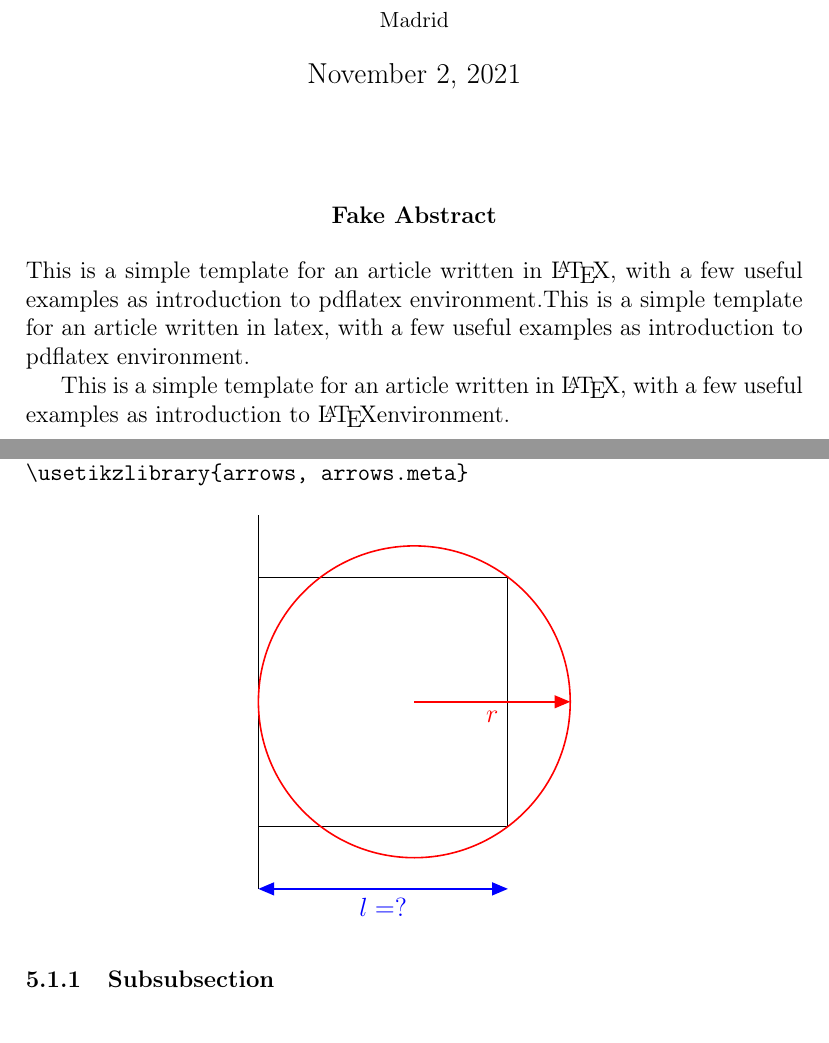
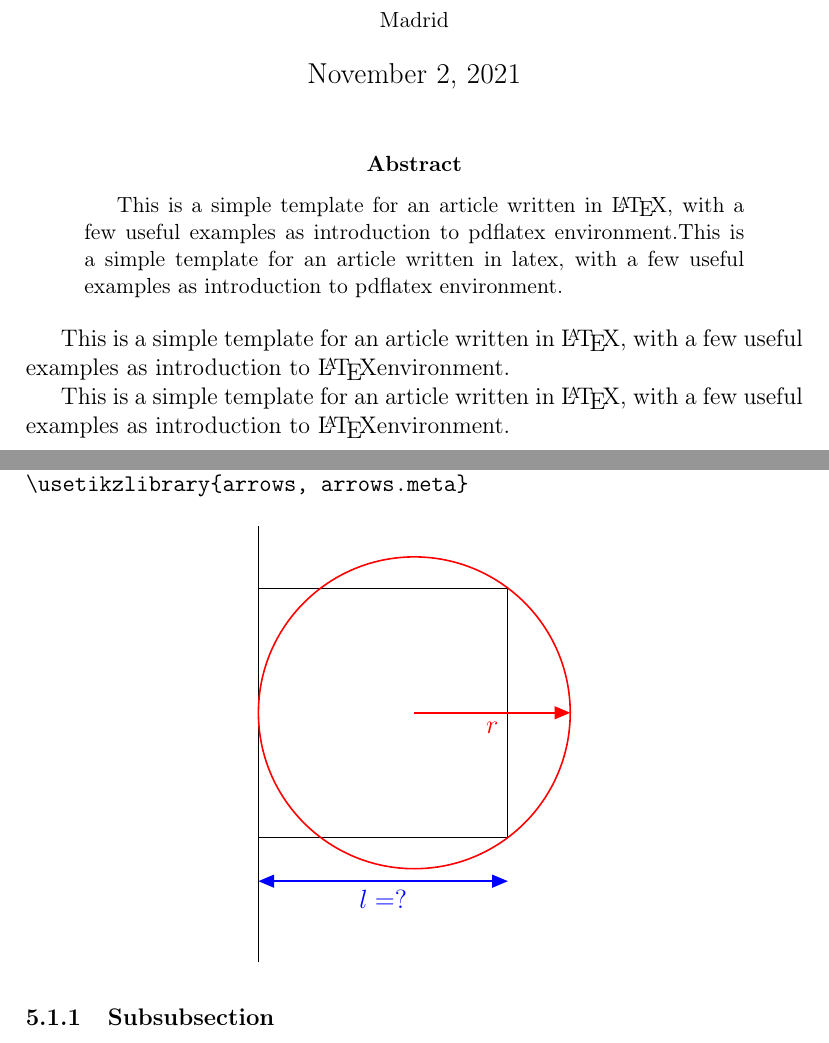
Before and after one commit to manuelmenendez/latex_templates, a LaTeX paper (article/article.tex): two parts of pages 1 and 10 of 16, joined at a grey line, cut so that both start at the same text. Compiled offline with pdfLaTeX.

Commit message:
Resolved the problem with \abstract{} and the \usepackage{parkip}.

```diff
--- a/article/article.tex
+++ b/article/article.tex
@@ -79,16 +79,20 @@
 
 \maketitle
 
-
+\begin{abstract}
+This is a simple template for an article written in \LaTeX, with a few useful examples as introduction to pdflatex environment.This is a simple template for an article written in latex, with a few useful examples as introduction to pdflatex environment.
+\end{abstract}
 
 %\abstract{
 %This is a simple template for an article written in \LaTeX, with a few useful examples as introduction to \LaTeX environment.}
 
-\bigskip
-\begin{center}
-\textbf{Fake Abstract}
-\end{center}
-This is a simple template for an article written in \LaTeX, with a few useful examples as introduction to pdflatex environment.This is a simple template for an article written in latex, with a few useful examples as introduction to pdflatex environment.
+%\bigskip
+%\begin{center}
+%\textbf{Fake Abstract}
+%\end{center}
+%This is a simple template for an article written in \LaTeX, with a few useful examples as introduction to pdflatex environment.This is a simple template for an article written in latex, with a few useful examples as introduction to pdflatex environment.
+
+This is a simple template for an article written in \LaTeX, with a few useful examples as introduction to \LaTeX environment.
 
 This is a simple template for an article written in \LaTeX, with a few useful examples as introduction to \LaTeX environment.
 
@@ -391,10 +394,10 @@ Know the version with TikZ graphics package \verb|\usepackage{tikz}| and \newlin
 \begin{center}
 \begin{tikzpicture}[scale=1.1, transform shape]
 \draw (0,0) -- (4,0) -- (4,4) -- (0,4) -- cycle;
-\draw[thick] (0,-1) -- (0,5);
+\draw[thick] (0,-2) -- (0,5);
 \draw[red,thick] (2.5,2) circle (2.5cm);
 \draw[>=triangle 45,->,red,thick] (2.5,2) -- (5,2) node[midway,below] {$r$};
-\draw[>=triangle 45,<->,blue,thick] (0,-1) -- (4,-1) node[midway,below] {$l=?$};
+\draw[>=triangle 45,<->,blue,thick] (0,-0.7) -- (4,-0.7) node[midway,below] {$l=?$};
 \end{tikzpicture}
 \end{center}
 
```
Also changed, not shown: article/article.tex (1 more changed lines).
